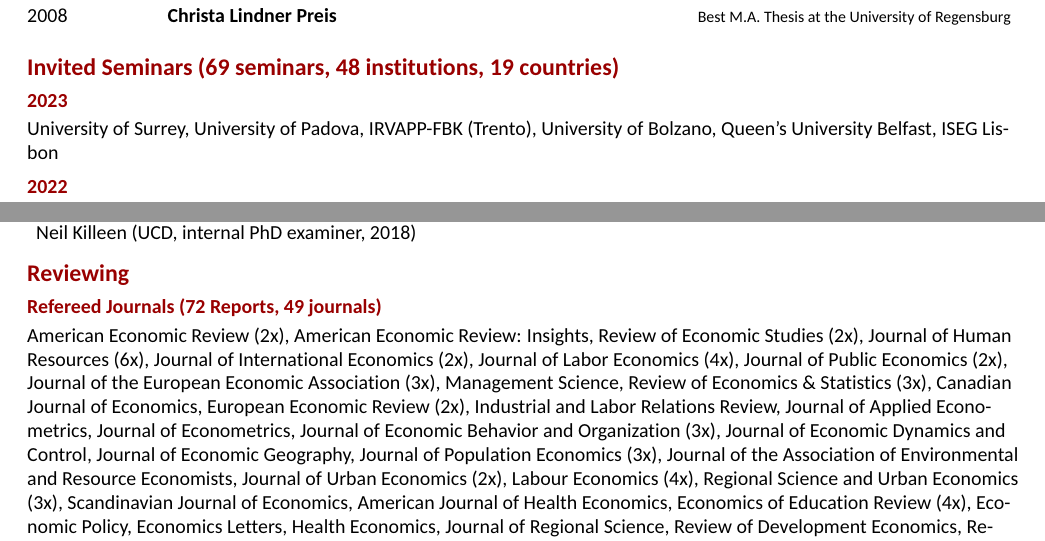
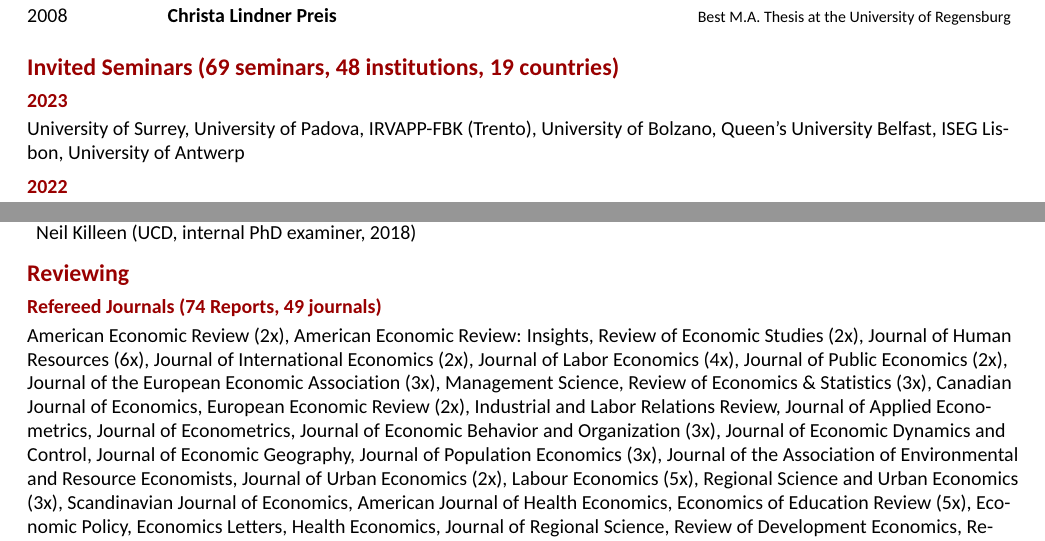
Before and after one commit to benelsner82/bencv, an R Markdown document (cv/cv_elsner.Rmd): two parts of pages 3 and 5 of 7, joined at a grey line, cut so that both start at the same text. The pictures show the output file cv/cv_elsner.pdf that the author committed with the source.

Commit message:
update journal refereeing

```diff
--- a/cv/cv_elsner.Rmd
+++ b/cv/cv_elsner.Rmd
@@ -211,7 +211,7 @@ tribble(
 # Invited Seminars (69 seminars, 48 institutions, 19 countries)
 
 ## 2023
-University of Surrey, University of Padova, IRVAPP-FBK (Trento), University of Bolzano, Queen's University Belfast, ISEG Lisbon
+University of Surrey, University of Padova, IRVAPP-FBK (Trento), University of Bolzano, Queen's University Belfast, ISEG Lisbon, University of Antwerp
 
 ## 2022
 UCD Geary Institute, KU Leuven (LICOS), University of Strathclyde
@@ -359,13 +359,13 @@ Christoph Deuster (U Bonn, 2013; PhD student UC Louvain), Anusha De (UCD, 2019;
 
 # Reviewing
 
-## Refereed Journals (72 Reports, 49 journals)
+## Refereed Journals (74 Reports, 49 journals)
 
 American Economic Review (2x), American Economic Review: Insights, Review of Economic Studies (2x), Journal of Human Resources (6x), Journal of International Economics (2x), Journal of Labor Economics (4x), Journal of Public Economics (2x), Journal of the European
 Economic Association (3x), Management Science, Review of Economics & Statistics (3x), Canadian Journal of Economics, European Economic Review (2x), Industrial and Labor Relations Review, Journal of Applied Econometrics, Journal of Econometrics, Journal of
 Economic Behavior and Organization (3x), Journal of Economic Dynamics and
-Control,  Journal of Economic Geography, Journal of Population Economics (3x), Journal of the Association of Environmental and Resource Economists, Journal of Urban Economics (2x), Labour Economics (4x),
-Regional Science and Urban Economics (3x), Scandinavian Journal of Economics, American Journal of Health Economics, Economics of Education Review (4x), Economic Policy, Economics Letters, Health Economics,
+Control,  Journal of Economic Geography, Journal of Population Economics (3x), Journal of the Association of Environmental and Resource Economists, Journal of Urban Economics (2x), Labour Economics (5x),
+Regional Science and Urban Economics (3x), Scandinavian Journal of Economics, American Journal of Health Economics, Economics of Education Review (5x), Economic Policy, Economics Letters, Health Economics,
 Journal of Regional Science, Review of Development Economics, Review of
 Income and Wealth, Review of International Economics, China Economic Review, Economic Systems, Economics Letters, Empirical Economics (2x), Fiscal Studies, German Economic
 Review (3x), International Journal of Manpower, International Migration Review, IZA Journal of Development and Migration, IZA Journal of European Labor
```
Also changed, not shown: cv/cv_elsner.pdf, 1 other file.
